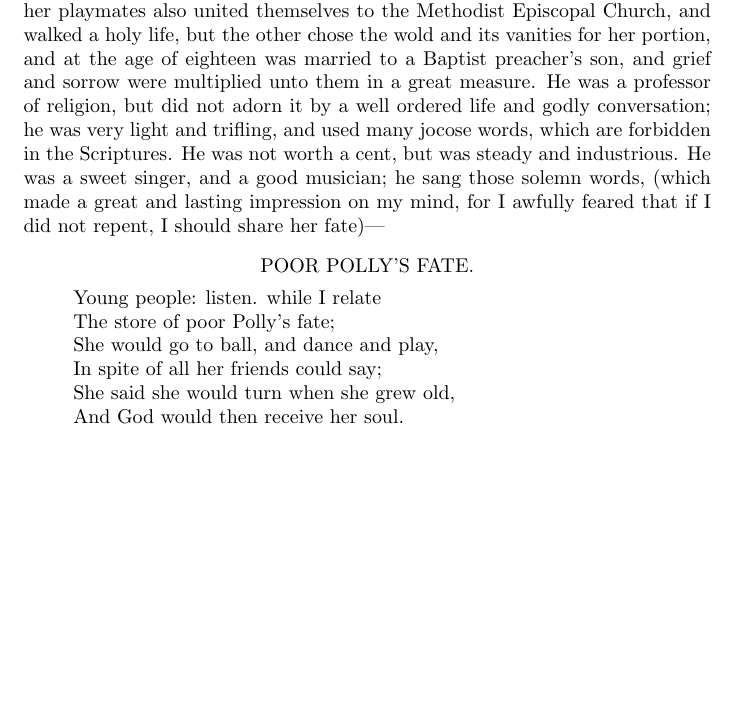
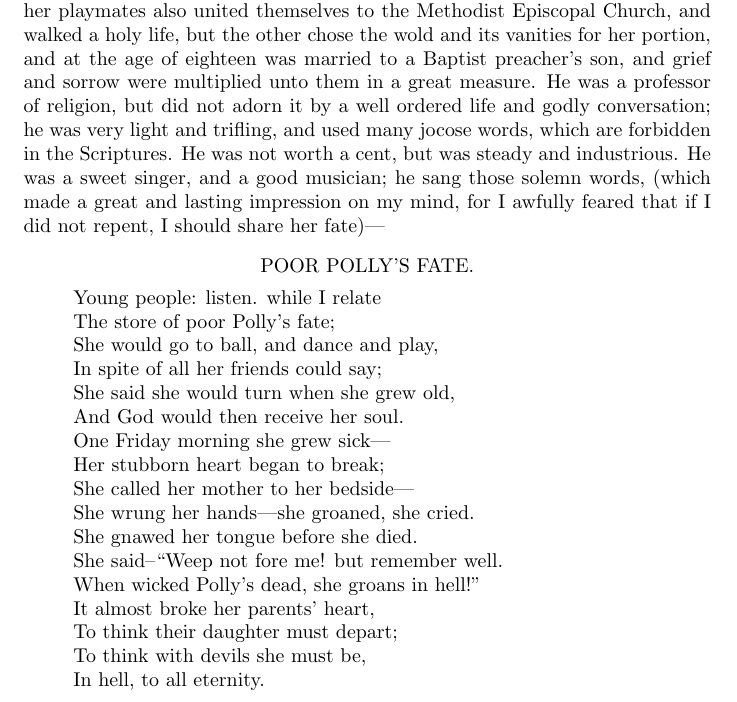
Before and after one commit to jonlighthall/clarissa.lighthall, a LaTeX document (main.tex): part of page 8 of 8, cut so that both start at the same text, the shorter picture padded with empty space. Compiled offline with pdfLaTeX.

Commit message:
finish poem

```diff
--- a/main.tex
+++ b/main.tex
@@ -220,5 +220,16 @@ He was a sweet singer, and a good musician; he sang those solemn words, (which m
     In spite of all her friends could say;\\
     She said she would turn when she grew old,\\
     And God would then receive her soul.\\
+    One Friday morning she grew sick---\\
+    Her stubborn heart began to break;\\
+    She called her mother to her bedside---\\
+    She wrung her hands---she groaned, she cried.\\
+    She gnawed her tongue before she died.\\
+    She said--``Weep not fore me! but remember well.\\
+    When wicked Polly's dead, she groans in hell!''\\
+    It almost broke her parents' heart,\\
+    To think their daughter must depart;\\
+    To think with devils she must be,\\
+    In hell, to all eternity.\\
 \end{quote}
 \end{document}
```
